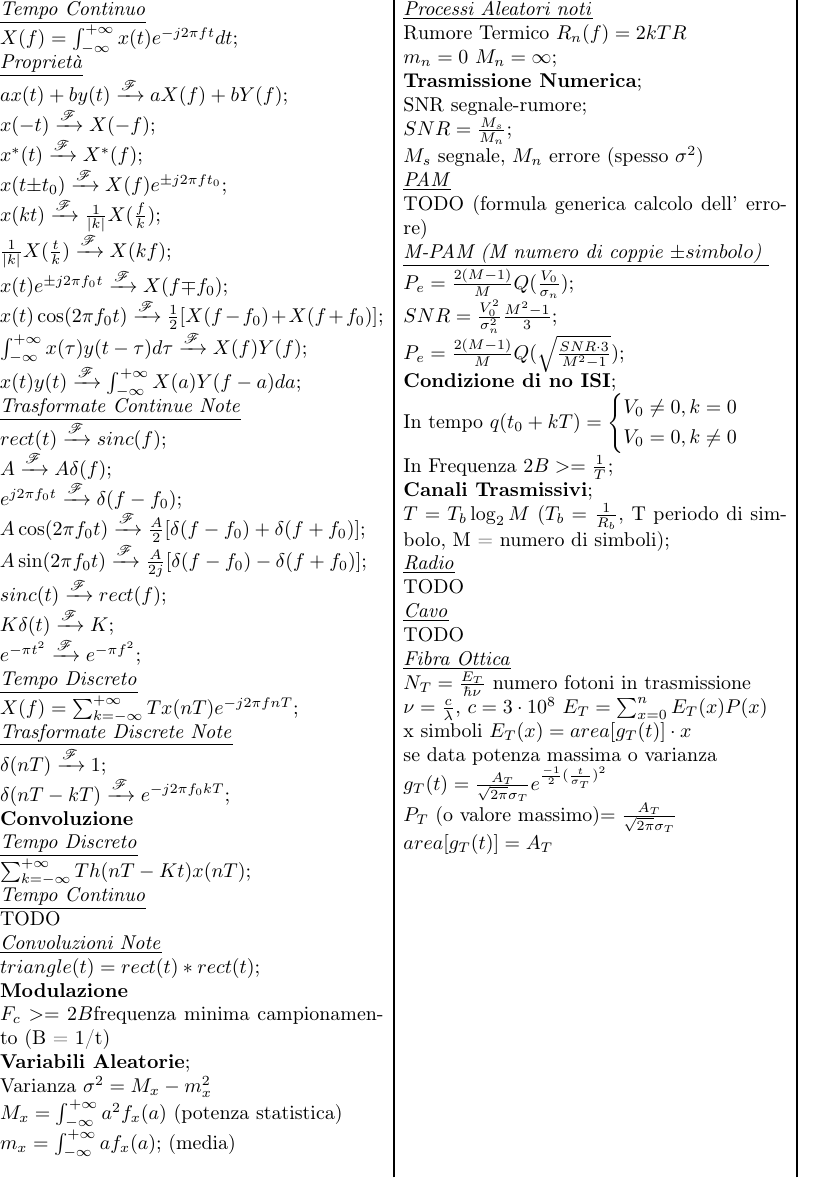
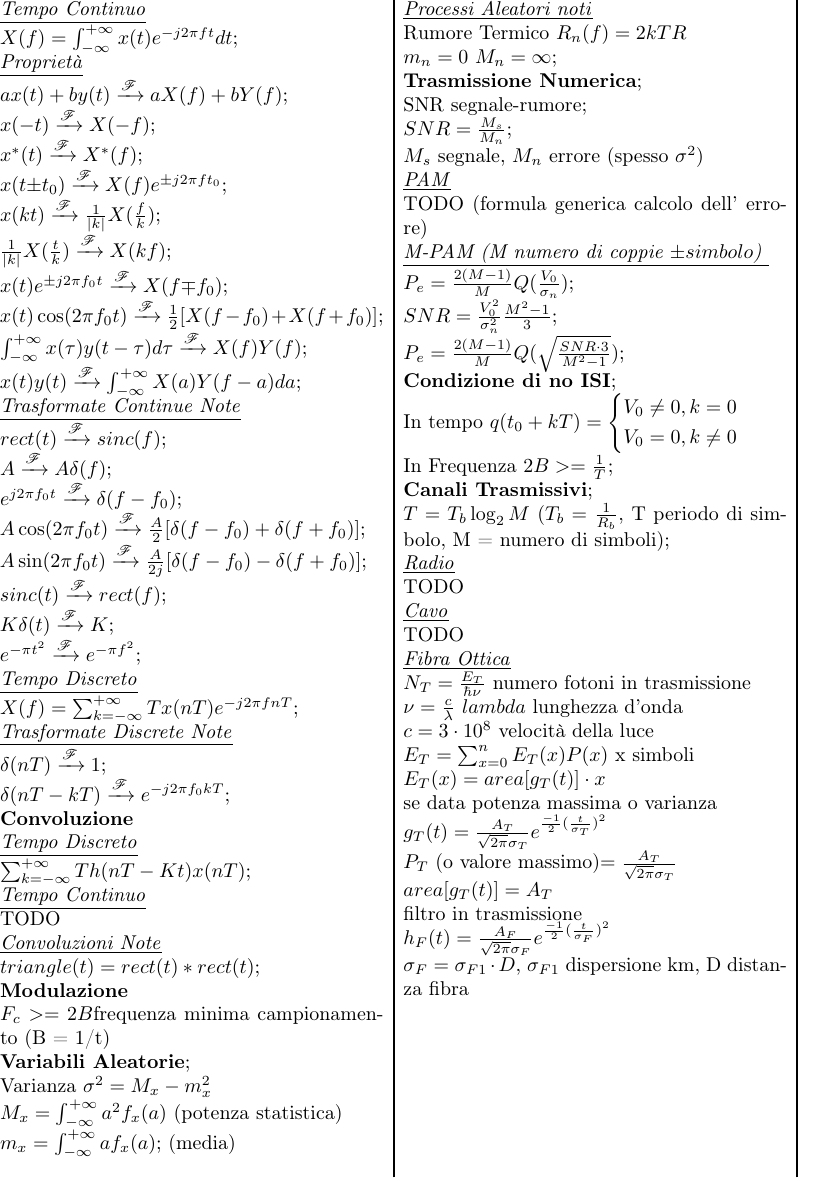
Before and after one commit to fontanad/telecommunication-form, a LaTeX document (formulario.tex): part of the page, cut so that both start at the same text. Compiled offline with pdfLaTeX.

Commit message:
adding some formulas about FO

```diff
--- a/formulario.tex
+++ b/formulario.tex
@@ -139,12 +139,18 @@ TODO \\
 TODO \\
 \underline{\textit{Fibra Ottica}} \\
 $N_T = \frac{E_T}{\hbar\nu}$ numero fotoni in trasmissione \\
-$\nu = \frac{c}{\lambda}$, $c=3\cdot10^8$
-$E_T = \sum_{x=0}^{n}{E_T(x)P(x)}$ \\ x simboli
+$\nu = \frac{c}{\lambda}$ $lambda$ lunghezza d'onda \\
+$c=3\cdot10^8$  velocità della luce \\
+$E_T = \sum_{x=0}^{n}{E_T(x)P(x)}$ x simboli \\
 $E_T(x) = area[g_T(t)]\cdot x$ \\
 se data potenza massima o varianza \\
 $g_T(t)=\frac{A_T}{\sqrt{2\pi}\sigma_T}e^{\frac{-1}{2}(\frac{t}{\sigma_T})^2}$
-\\ $P_T$ (o valore massimo)$= \frac{A_T}{\sqrt{2\pi}\sigma_T}$ \\
+\\ $P_T$ (o valore massimo)$=\frac{A_T}{\sqrt{2\pi}\sigma_T}$ \\
 $area[g_T(t)] = A_T$ \\
+filtro in trasmissione \\
+$h_F(t)=\frac{A_F}{\sqrt{2\pi}\sigma_F}e^{\frac{-1}{2}(\frac{t}{\sigma_F})^2}$
+\\
+$\sigma_F=\sigma_{F1} \cdot D$, $\sigma_{F1}$ dispersione km, D distanza fibra \\
+
 \end{multicols*}
 \end{document}
```
